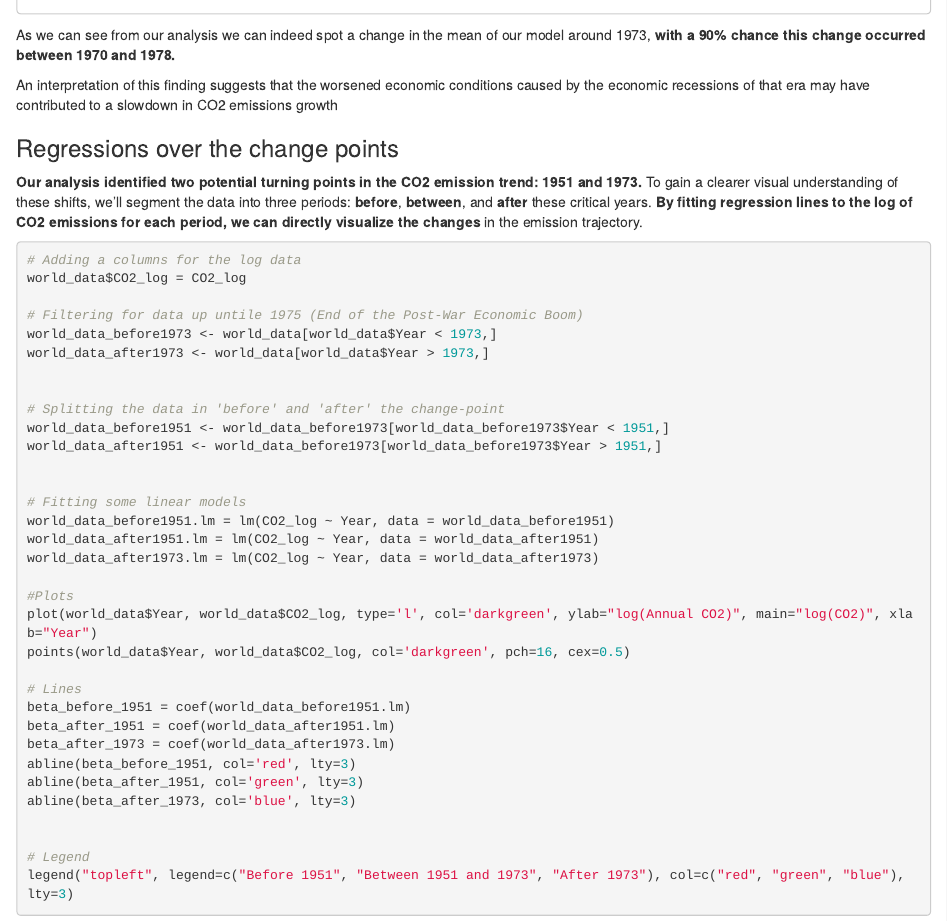
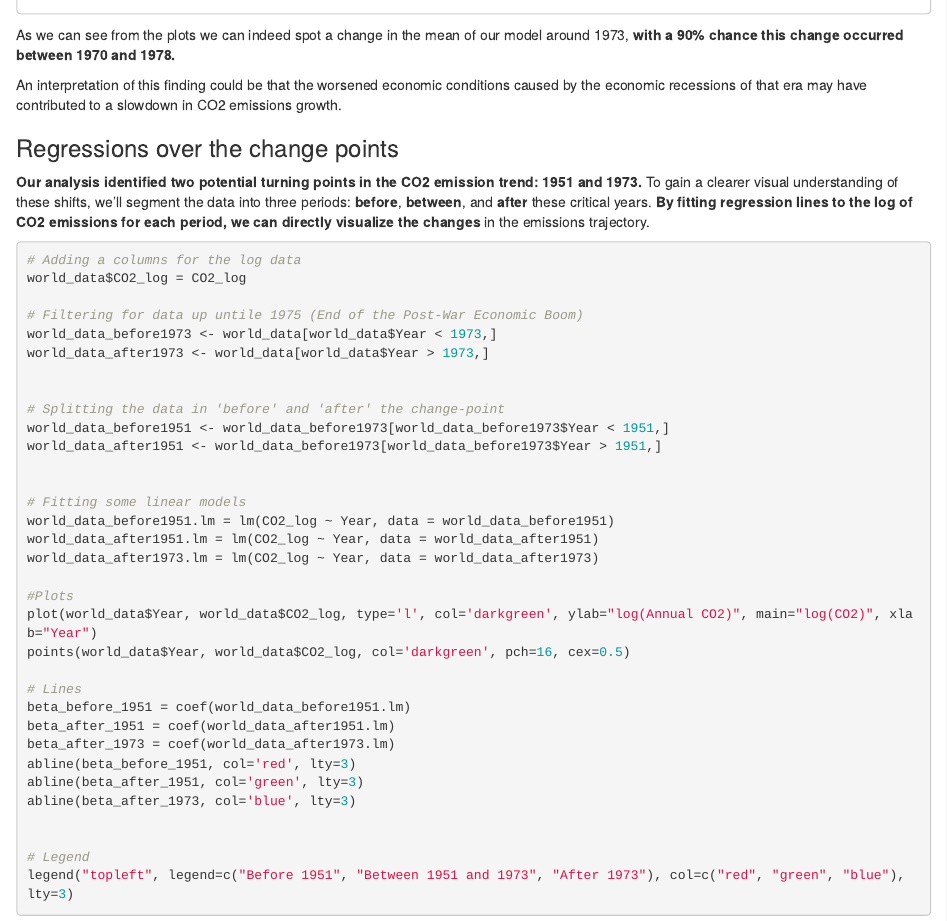
Before and after one commit to gabricarr/Bayesian-Statistical-Analysis-of-CO2-Emissions-Data, an R Markdown document (Code/Bayesian-project.Rmd): the page in a window 1100 px wide, from 13640 px down. Rendered offline with R 4.5, knitr and Pandoc, with nearby package versions; some code elsewhere in the file could not run offline.

Commit message:
small changes

````diff
--- a/Code/Bayesian-project.Rmd
+++ b/Code/Bayesian-project.Rmd
@@ -390,13 +390,13 @@ colnames(df) <- c("5%", "Mean", "95%")
 print(df)
 ```
 
-As we can see from our analysis we can indeed spot a change in the mean of our model around 1973, **with** **a 90% chance this change occurred between 1970 and 1978.**
-
-An interpretation of this finding suggests that the worsened economic conditions caused by the economic recessions of that era may have contributed to a slowdown in CO2 emissions growth
+As we can see from the plots we can indeed spot a change in the mean of our model around 1973, **with** **a 90% chance this change occurred between 1970 and 1978.**
+
+An interpretation of this finding could be that the worsened economic conditions caused by the economic recessions of that era may have contributed to a slowdown in CO2 emissions growth.
 
 ### Regressions over the change points
 
-**Our analysis identified two potential turning points in the CO2 emission trend: 1951 and 1973.** To gain a clearer visual understanding of these shifts, we'll segment the data into three periods: **before**, **between**, and **after** these critical years. **By fitting regression lines to the log of CO2 emissions for each period, we can directly visualize the changes** in the emission trajectory.
+**Our analysis identified two potential turning points in the CO2 emission trend: 1951 and 1973.** To gain a clearer visual understanding of these shifts, we'll segment the data into three periods: **before**, **between**, and **after** these critical years. **By fitting regression lines to the log of CO2 emissions for each period, we can directly visualize the changes** in the emissions trajectory.
 
 ```{r}
 # Adding a columns for the log data
````
